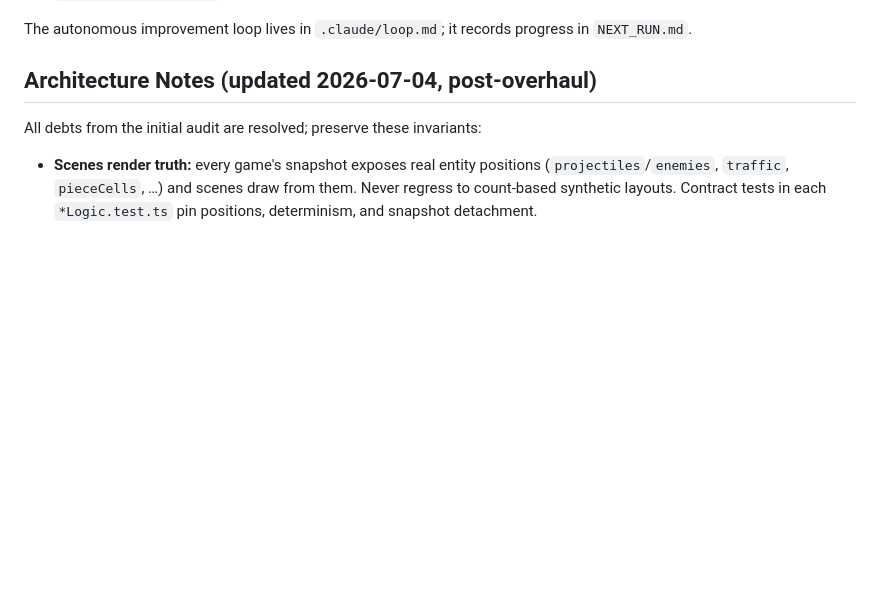
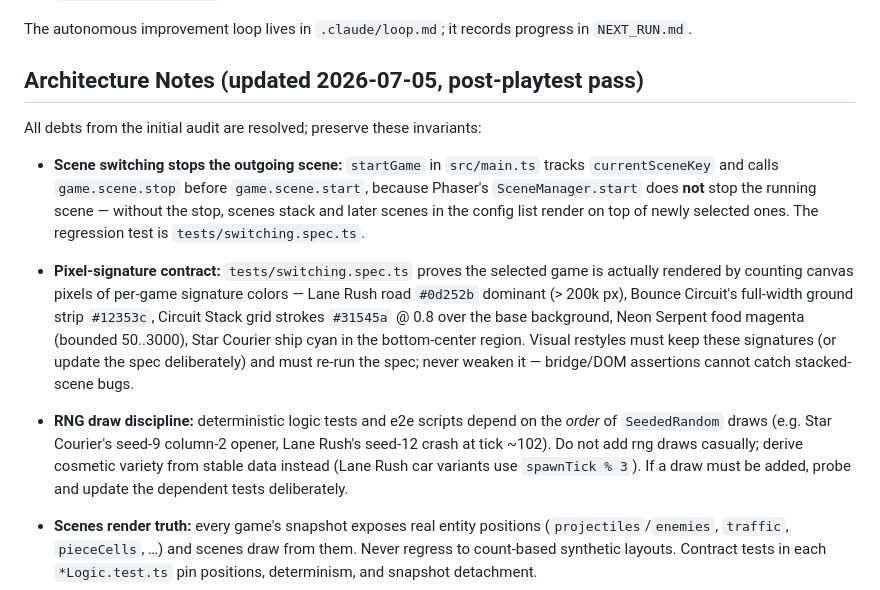
Before and after one commit to harshvardhan579/arcade-game, a Markdown page: CLAUDE.md, the part around the change. Drawn GitHub-style; blank space fills up the shorter version.

```diff
--- a/CLAUDE.md
+++ b/CLAUDE.md
@@ -79,9 +79,13 @@ Delegate via the agents in `.claude/agents/` when the task matches:
 
 The autonomous improvement loop lives in `.claude/loop.md`; it records progress in `NEXT_RUN.md`.
 
-## Architecture Notes (updated 2026-07-04, post-overhaul)
+## Architecture Notes (updated 2026-07-05, post-playtest pass)
 
 All debts from the initial audit are resolved; preserve these invariants:
+
+- **Scene switching stops the outgoing scene:** `startGame` in `src/main.ts` tracks `currentSceneKey` and calls `game.scene.stop` before `game.scene.start`, because Phaser's `SceneManager.start` does **not** stop the running scene — without the stop, scenes stack and later scenes in the config list render on top of newly selected ones. The regression test is `tests/switching.spec.ts`.
+- **Pixel-signature contract:** `tests/switching.spec.ts` proves the selected game is actually rendered by counting canvas pixels of per-game signature colors — Lane Rush road `#0d252b` dominant (> 200k px), Bounce Circuit's full-width ground strip `#12353c`, Circuit Stack grid strokes `#31545a` @ 0.8 over the base background, Neon Serpent food magenta (bounded 50..3000), Star Courier ship cyan in the bottom-center region. Visual restyles must keep these signatures (or update the spec deliberately) and must re-run the spec; never weaken it — bridge/DOM assertions cannot catch stacked-scene bugs.
+- **RNG draw discipline:** deterministic logic tests and e2e scripts depend on the _order_ of `SeededRandom` draws (e.g. Star Courier's seed-9 column-2 opener, Lane Rush's seed-12 crash at tick ~102). Do not add rng draws casually; derive cosmetic variety from stable data instead (Lane Rush car variants use `spawnTick % 3`). If a draw must be added, probe and update the dependent tests deliberately.
 
 - **Scenes render truth:** every game's snapshot exposes real entity positions (`projectiles`/`enemies`, `traffic`, `pieceCells`, …) and scenes draw from them. Never regress to count-based synthetic layouts. Contract tests in each `*Logic.test.ts` pin positions, determinism, and snapshot detachment.
 - **High scores:** `ScoreManager.record()` persists per-game maxima, publishes `highScore` through the bridge/HUD, and dispatches `arcade-high-score` CustomEvents that `GameSelector` renders on cards. `tests/highscore.spec.ts` guards the full path including real gameplay.
```
Also changed, not shown: NEXT_RUN.md (+35 -18 lines), README.md (+7 -7 lines).
